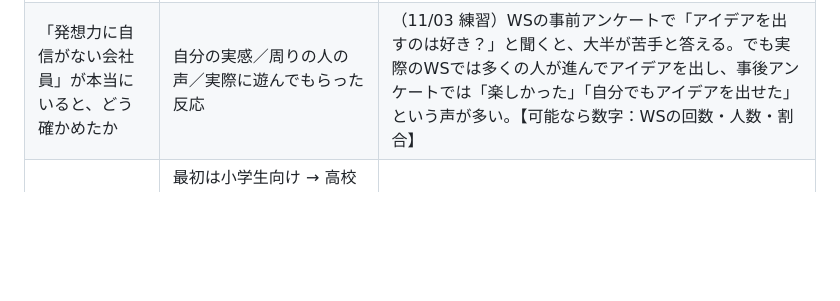
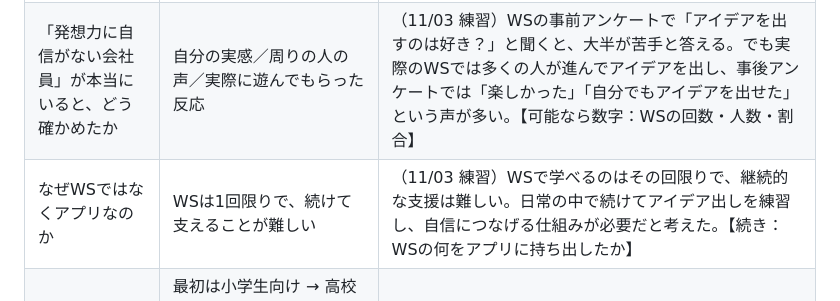
Before and after one commit to ryodai426/Test, a Markdown page: docs/面接準備.md, the part around the change. Rendered like a GitHub page; blank space fills up the shorter version.

Commit message:
面接準備：なぜアプリなのかの答えを記録
Co-Authored-By: Claude Opus 5.5 <noreply@anthropic.com>
Claude-Session: https://claude.ai/code/session_01DWAU9QjzuDELN34ETCxQ9E

```diff
--- a/docs/面接準備.md
+++ b/docs/面接準備.md
@@ -27,6 +27,7 @@
 |---|---|---|
 | なぜこの課題に着目したのか | ひらめきワークを作ってきた経験。場では盛り上がるが、終わるとそれきり | （11/03 練習）技術は学校や仕事で学ぶのに、発想のしかたを学んだ人はほとんどいない。だから「学んでいないから自分はできない」と思い込み、苦手意識を持つ人がWSに多かった。足りないのは能力ではなく自信 |
 | 「発想力に自信がない会社員」が本当にいると、どう確かめたか | 自分の実感／周りの人の声／実際に遊んでもらった反応 | （11/03 練習）WSの事前アンケートで「アイデアを出すのは好き？」と聞くと、大半が苦手と答える。でも実際のWSでは多くの人が進んでアイデアを出し、事後アンケートでは「楽しかった」「自分でもアイデアを出せた」という声が多い。【可能なら数字：WSの回数・人数・割合】 |
+| なぜWSではなくアプリなのか | WSは1回限りで、続けて支えることが難しい | （11/03 練習）WSで学べるのはその回限りで、継続的な支援は難しい。日常の中で続けてアイデア出しを練習し、自信につなげる仕組みが必要だと考えた。【続き：WSの何をアプリに持ち出したか】 |
 | 対象をなぜ会社員にしたのか | 最初は小学生向け → 高校生以上 → 会社員と絞った。仕事でアイデアを求められるのに、練習する場がない人がいちばん困っている | 【　】 |
 | 鍛えたい人に、鍛えることを隠すのは矛盾しないか | 「鍛えたい」と「続けられる」は別。鍛えると言われると構えて続かない。続けば、結果として鍛えられる | 【　】 |
 
```
